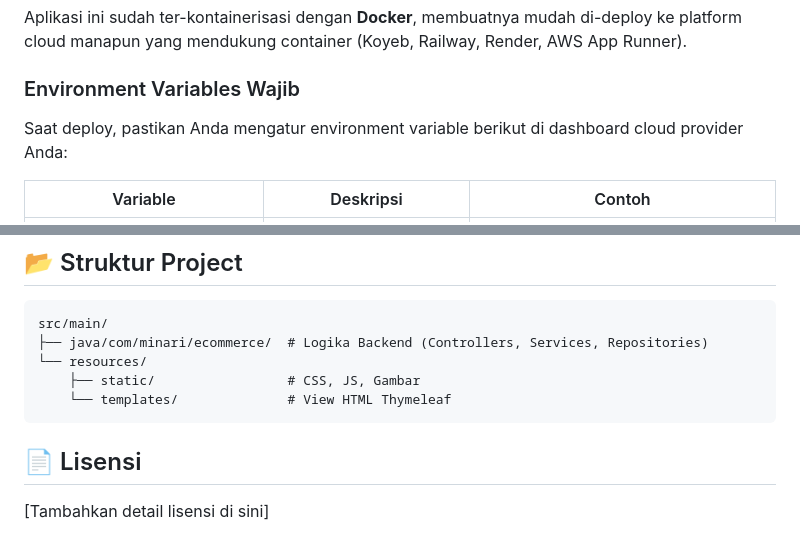
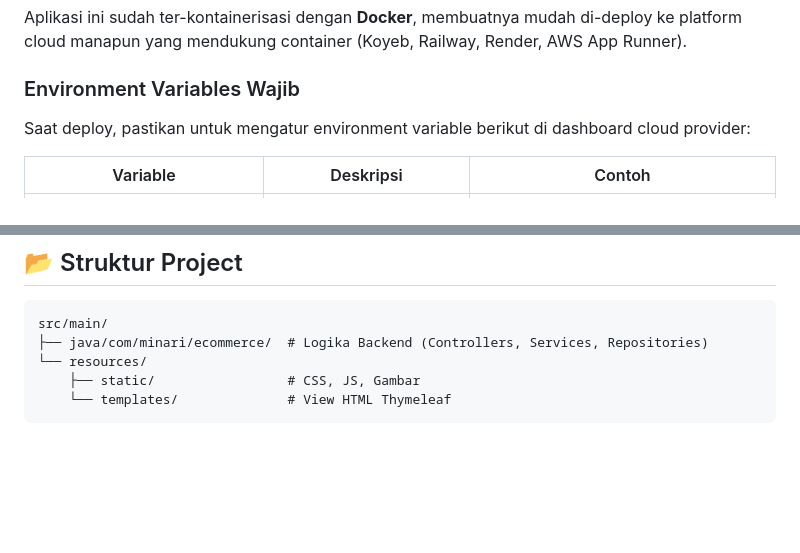
Before and after one commit to kawreenazzhra/minari-PBO, a Markdown page: README.md, 2 parts joined by grey strips. Rendered like a GitHub page; blank space fills up the shorter version.

````diff
--- a/README.md
+++ b/README.md
@@ -100,7 +100,7 @@ Project ini menerapkan prinsip **Object-Oriented Programming (OOP)** secara keta
 Aplikasi ini sudah ter-kontainerisasi dengan **Docker**, membuatnya mudah di-deploy ke platform cloud manapun yang mendukung container (Koyeb, Railway, Render, AWS App Runner).
 
 ### Environment Variables Wajib
-Saat deploy, pastikan Anda mengatur environment variable berikut di dashboard cloud provider Anda:
+Saat deploy, pastikan untuk mengatur environment variable berikut di dashboard cloud provider:
 
 | Variable | Deskripsi | Contoh |
 |----------|-----------|--------|
@@ -125,6 +125,3 @@ src/main/
     ├── static/                 # CSS, JS, Gambar
     └── templates/              # View HTML Thymeleaf
 ```
-
-## 📄 Lisensi
-[Tambahkan detail lisensi di sini]
````
Also changed, not shown: other parts of README.md (+5 -5 lines).
